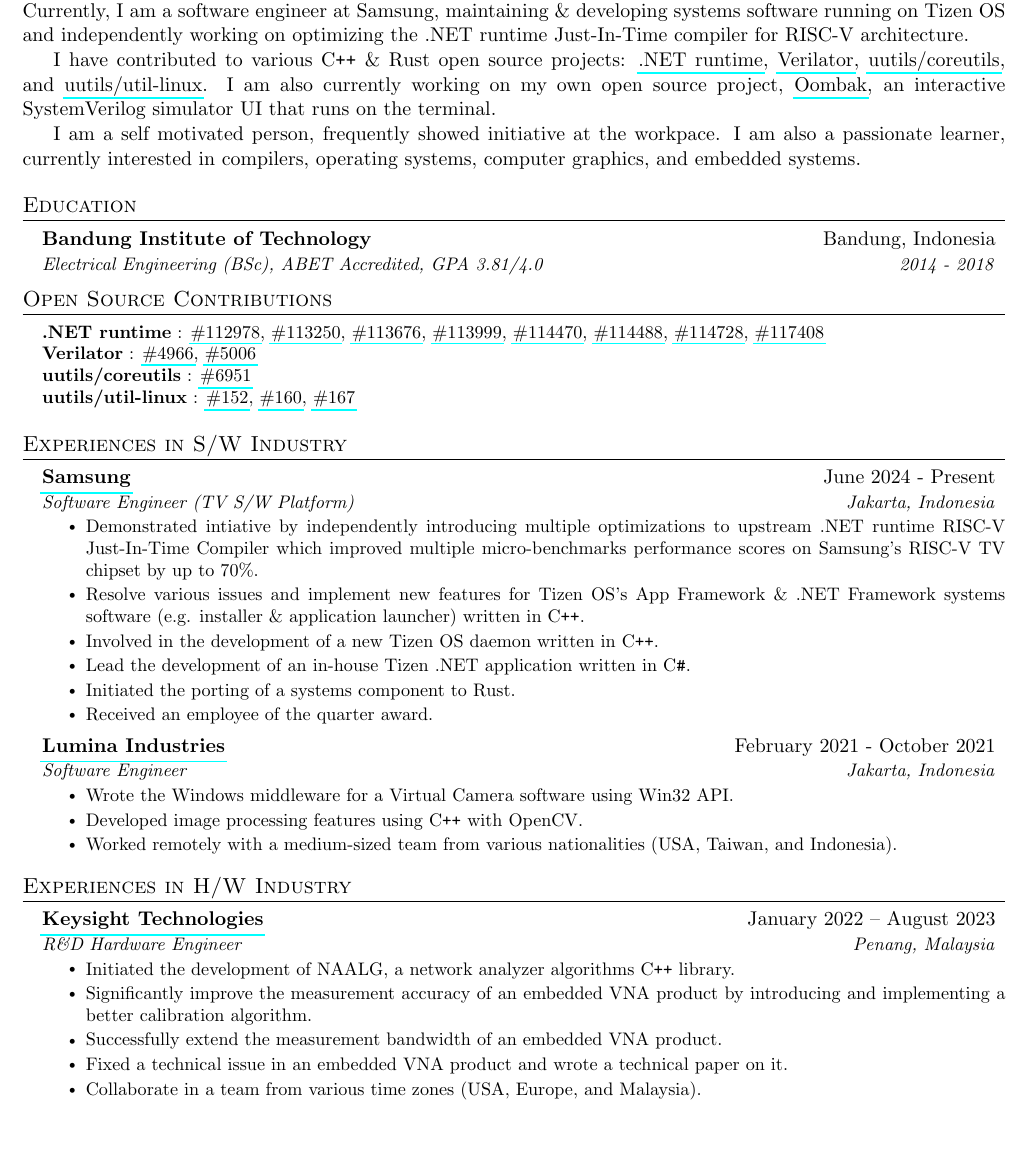
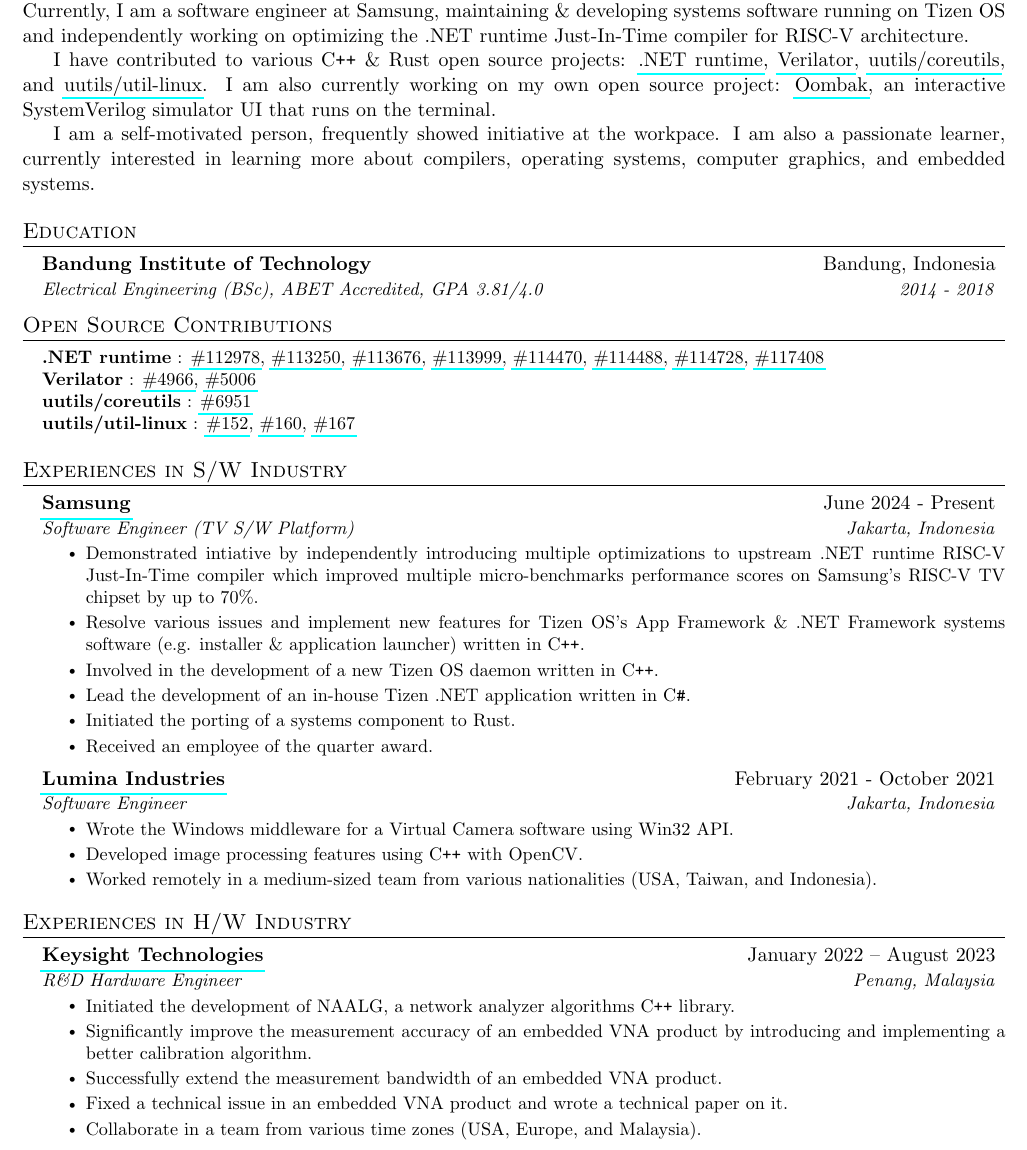
Before and after one commit to fuad1502/cv, a LaTeX CV (cv-new.tex): part of page 1 of 3, cut so that both start at the same text. Compiled offline with pdfLaTeX.

Commit message:
Improved some wordings

```diff
--- a/cv-new.tex
+++ b/cv-new.tex
@@ -150,13 +150,13 @@
 \githubPRs{verilator/verilator}{Verilator},
 \githubPRs{uutils/coreutils}{uutils/coreutils}, and
 \githubPRs{uutils/util-linux}{uutils/util-linux}. I am also currently working
-on my own open source project,
+on my own open source project:
 \href{https://github.com/fuad1502/oombak}{Oombak}, an interactive SystemVerilog
 simulator UI that runs on the terminal.
 
-I am a self motivated person, frequently showed initiative at the workpace. I
-am also a passionate learner, currently interested in compilers, operating
-systems, computer graphics, and embedded systems.
+I am a self-motivated person, frequently showed initiative at the workpace. I
+am also a passionate learner, currently interested in learning more about
+compilers, operating systems, computer graphics, and embedded systems.
 
 %=========================
 % Education
@@ -211,7 +211,7 @@
 \resumeItemListStart
 \resumeItem{
 	Demonstrated intiative by independently introducing multiple
-	optimizations to upstream .NET runtime RISC-V Just-In-Time Compiler
+	optimizations to upstream .NET runtime RISC-V Just-In-Time compiler
 	which improved multiple micro-benchmarks performance scores on
 	Samsung's RISC-V TV chipset by up to 70\%.
 }
@@ -235,8 +235,8 @@
 \resumeItem{Wrote the Windows middleware for a Virtual Camera software using
 	Win32 API.}
 \resumeItem{Developed image processing features using \CC\ with OpenCV.}
-\resumeItem{Worked remotely with a medium-sized team from various
-	nationalities (USA, Taiwan, and Indonesia).}
+\resumeItem{Worked remotely in a medium-sized team from various nationalities
+	(USA, Taiwan, and Indonesia).}
 \resumeItemListEnd
 
 \resumeSubHeadingListEnd
```
Also changed, not shown: cv-new.pdf.
